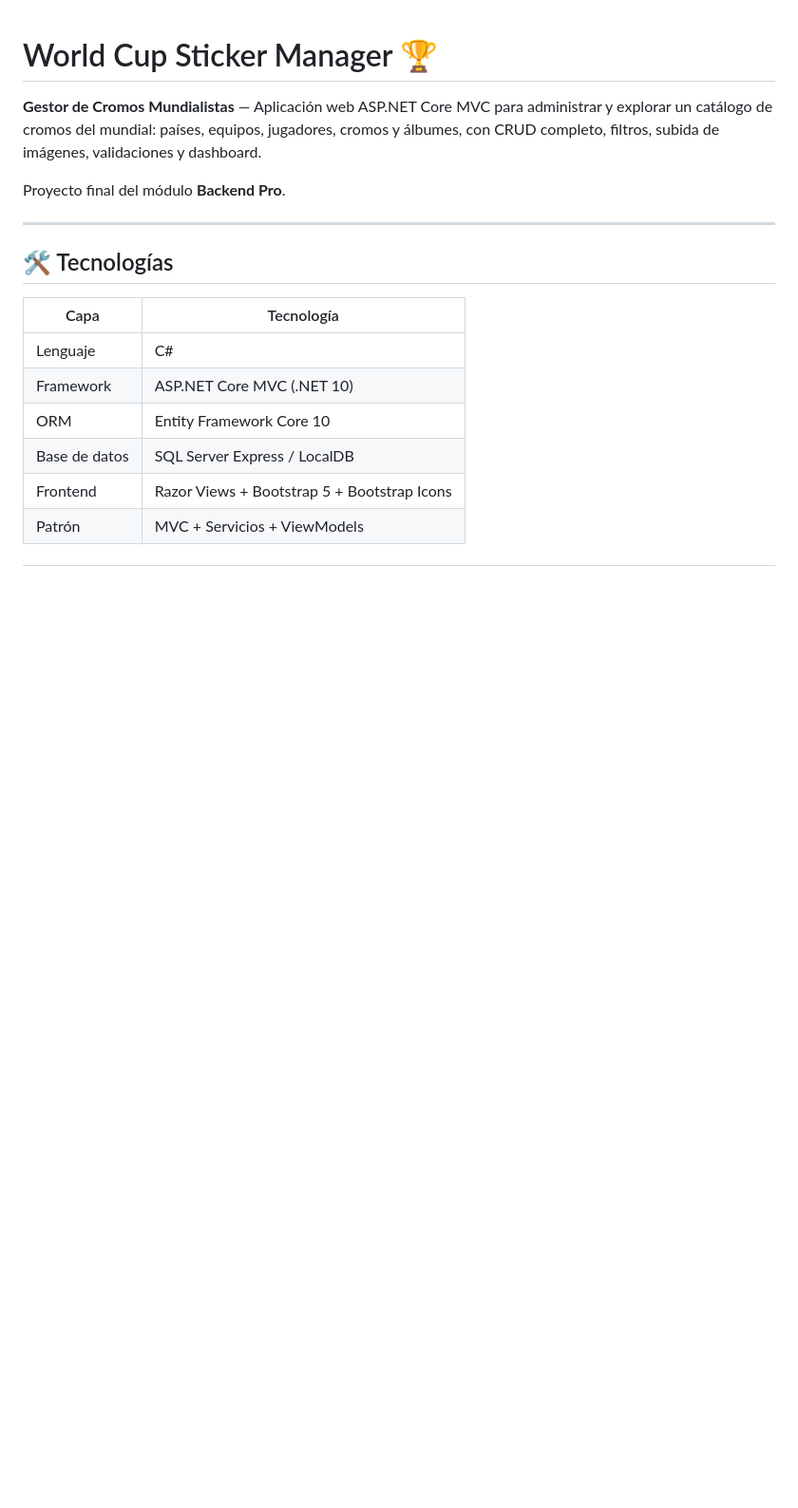
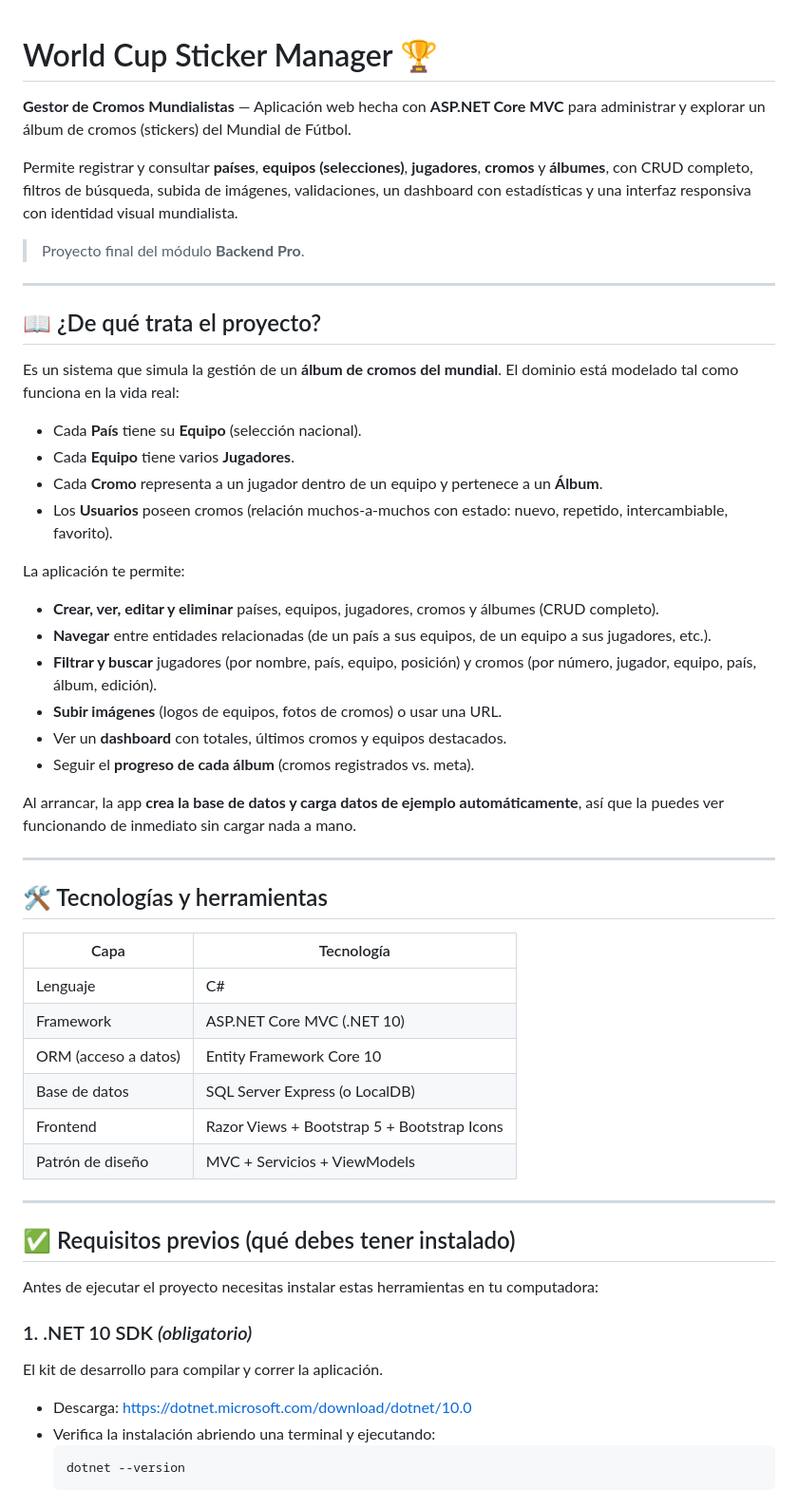
Before and after one commit to Nicolas15709/Bootcamp-Proyecto, a Markdown page: WorldCupStickers/README.md, the part around one of its changes. Shown at 95% size. Rendered like a GitHub page; blank space fills up the shorter version.

Commit message:
Caracteristica: Agregar Readme

````diff
--- a/WorldCupStickers/README.md
+++ b/WorldCupStickers/README.md
@@ -1,18 +1,57 @@
 # World Cup Sticker Manager 🏆
 
-**Gestor de Cromos Mundialistas** — Aplicación web ASP.NET Core MVC para administrar y explorar un catálogo de cromos del mundial: países, equipos, jugadores, cromos y álbumes, con CRUD completo, filtros, subida de imágenes, validaciones y dashboard.
+**Gestor de Cromos Mundialistas** — Aplicación web hecha con **ASP.NET Core MVC** para administrar y explorar un álbum de cromos (stickers) del Mundial de Fútbol.
 
-Proyecto final del módulo **Backend Pro**.
+Permite registrar y consultar **países**, **equipos (selecciones)**, **jugadores**, **cromos** y **álbumes**, con CRUD completo, filtros de búsqueda, subida de imágenes, validaciones, un dashboard con estadísticas y una interfaz responsiva con identidad visual mundialista.
+
+> Proyecto final del módulo **Backend Pro**.
 
 ---
 
-## 🛠️ Tecnologías
+## 📖 ¿De qué trata el proyecto?
+
+Es un sistema que simula la gestión de un **álbum de cromos del mundial**. El dominio está modelado tal como funciona en la vida real:
+
+- Cada **País** tiene su **Equipo** (selección nacional).
+- Cada **Equipo** tiene varios **Jugadores**.
+- Cada **Cromo** representa a un jugador dentro de un equipo y pertenece a un **Álbum**.
+- Los **Usuarios** poseen cromos (relación muchos-a-muchos con estado: nuevo, repetido, intercambiable, favorito).
+
+La aplicación te permite:
+
+- **Crear, ver, editar y eliminar** países, equipos, jugadores, cromos y álbumes (CRUD completo).
+- **Navegar** entre entidades relacionadas (de un país a sus equipos, de un equipo a sus jugadores, etc.).
+- **Filtrar y buscar** jugadores (por nombre, país, equipo, posición) y cromos (por número, jugador, equipo, país, álbum, edición).
+- **Subir imágenes** (logos de equipos, fotos de cromos) o usar una URL.
+- Ver un **dashboard** con totales, últimos cromos y equipos destacados.
+- Seguir el **progreso de cada álbum** (cromos registrados vs. meta).
+
+Al arrancar, la app **crea la base de datos y carga datos de ejemplo automáticamente**, así que la puedes ver funcionando de inmediato sin cargar nada a mano.
+
+---
+
+## 🛠️ Tecnologías y herramientas
 
 | Capa | Tecnología |
 |------|------------|
 | Lenguaje | C# |
 | Framework | ASP.NET Core MVC (.NET 10) |
-| ORM | Entity Framework Core 10 |
-| Base de datos | SQL Server Express / LocalDB |
+| ORM (acceso a datos) | Entity Framework Core 10 |
+| Base de datos | SQL Server Express (o LocalDB) |
 | Frontend | Razor Views + Bootstrap 5 + Bootstrap Icons |
-| Patrón | MVC + Servicios + ViewModels |
+| Patrón de diseño | MVC + Servicios + ViewModels |
+
+---
+
+## ✅ Requisitos previos (qué debes tener instalado)
+
+Antes de ejecutar el proyecto necesitas instalar estas herramientas en tu computadora:
+
+### 1. .NET 10 SDK  *(obligatorio)*
+El kit de desarrollo para compilar y correr la aplicación.
+- Descarga: <https://dotnet.microsoft.com/download/dotnet/10.0>
+- Verifica la instalación abriendo una terminal y ejecutando:
+  ```bash
+  dotnet --version
+  ```
+
````
Also changed, not shown: other parts of WorldCupStickers/README.md (+86 -39 lines).
